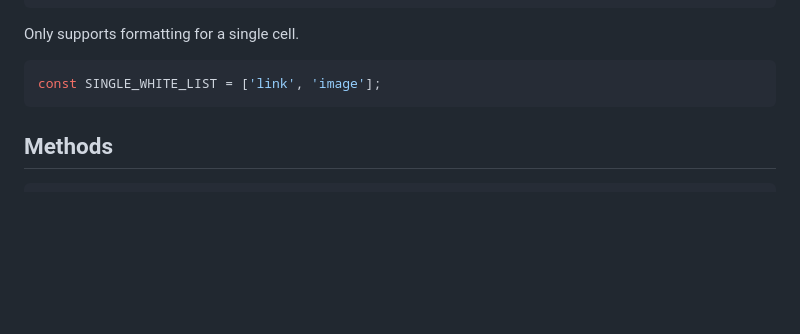
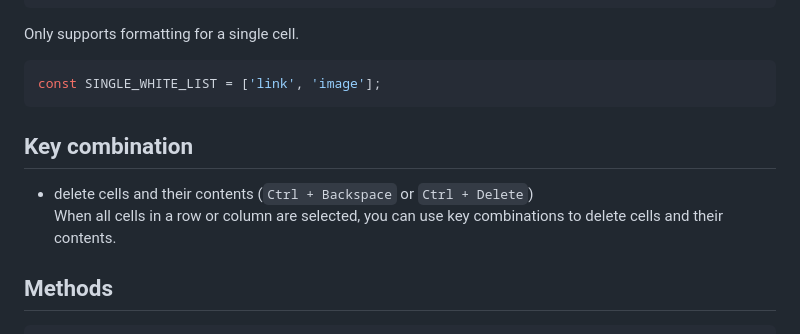
Before and after one commit to attoae/quill-table-better, a Markdown page: README.md, the part around the change. Rendered like a GitHub page; blank space fills up the shorter version.

Commit message:
docs: Key combination

````diff
--- a/README.md
+++ b/README.md
@@ -207,6 +207,11 @@ Only supports formatting for a single cell.
 const SINGLE_WHITE_LIST = ['link', 'image'];
 ```
 
+## Key combination
+
+- delete cells and their contents (`Ctrl + Backspace` or `Ctrl + Delete`)
+When all cells in a row or column are selected, you can use key combinations to delete cells and their contents.
+
 ## Methods
 
 ```JavaScript
````
